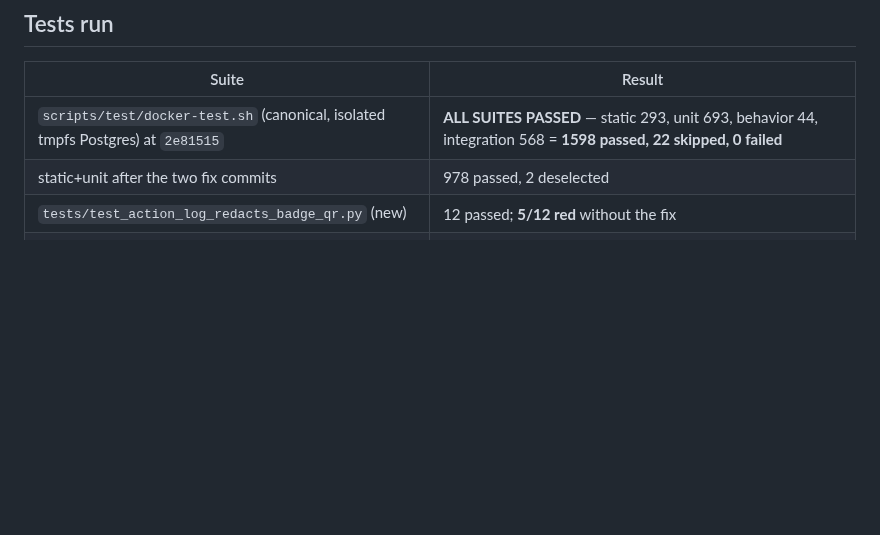
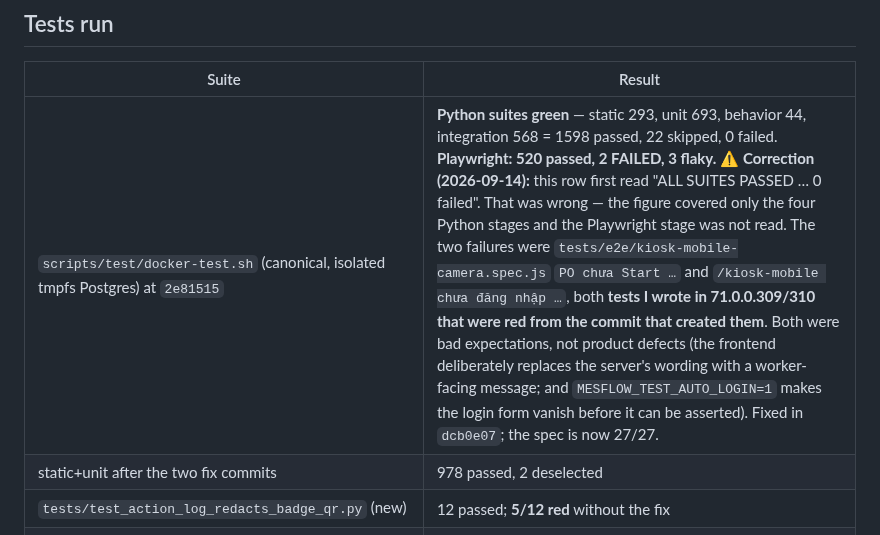
Before and after one commit to hungtranbkit/mesflow, a Markdown page: docs/audits/AUDIT_2026-09-14.md, the part around the change. Rendered like a GitHub page; blank space fills up the shorter version.

Commit message:
docs(audit): đính chính con số test -- tầng Playwright đã bị bỏ sót
Dòng hồ sơ test ghi 'ALL SUITES PASSED ... 0 failed'. Sai. Con số đó chỉ tính
bốn bộ Python; tầng Playwright không được đọc, và ở đó có 2 bài ĐỎ.

Hai bài đó là tests/e2e/kiosk-mobile-camera.spec.js -- 'PO chưa Start ...' và
'/kiosk-mobile chưa đăng nhập ...' -- chính là hai bài tôi viết ở 71.0.0.309/310,
và chúng đỏ ngay từ commit sinh ra chúng. Cả hai là KỲ VỌNG SAI của bài kiểm,
không phải lỗi sản phẩm: giao diện cố ý thay câu của máy chủ bằng câu cho người
đứng máy, và MESFLOW_TEST_AUTO_LOGIN=1 làm form đăng nhập biến mất trước khi
nhìn thấy. Đã sửa; spec nay 27/27.

Ghi lại nguyên văn chỗ sai thay vì lặng lẽ đổi số: một báo cáo audit mà tự nói
sai về chính bộ test của nó thì phần còn lại cũng khó tin.

Co-Authored-By: Claude Opus 5 (1M context) <noreply@anthropic.com>
Claude-Session: https://claude.ai/code/session_01DsqYZSRHUbxhcLQt8xGg16

```diff
--- a/docs/audits/AUDIT_2026-09-14.md
+++ b/docs/audits/AUDIT_2026-09-14.md
@@ -254,7 +254,7 @@ Ranked by *reachable harm × cheapness of the fix*, not by severity label alone.
 
 | Suite | Result |
 |---|---|
-| `scripts/test/docker-test.sh` (canonical, isolated tmpfs Postgres) at `2e81515` | **ALL SUITES PASSED** — static 293, unit 693, behavior 44, integration 568 = **1598 passed, 22 skipped, 0 failed** |
+| `scripts/test/docker-test.sh` (canonical, isolated tmpfs Postgres) at `2e81515` | **Python suites green** — static 293, unit 693, behavior 44, integration 568 = 1598 passed, 22 skipped, 0 failed. **Playwright: 520 passed, 2 FAILED, 3 flaky.** ⚠️ **Correction (2026-09-14):** this row first read "ALL SUITES PASSED … 0 failed". That was wrong — the figure covered only the four Python stages and the Playwright stage was not read. The two failures were `tests/e2e/kiosk-mobile-camera.spec.js` `PO chưa Start …` and `/kiosk-mobile chưa đăng nhập …`, both **tests I wrote in 71.0.0.309/310 that were red from the commit that created them**. Both were bad expectations, not product defects (the frontend deliberately replaces the server's wording with a worker-facing message; and `MESFLOW_TEST_AUTO_LOGIN=1` makes the login form vanish before it can be asserted). Fixed in `dcb0e07`; the spec is now 27/27. |
 | static+unit after the two fix commits | 978 passed, 2 deselected |
 | `tests/test_action_log_redacts_badge_qr.py` (new) | 12 passed; **5/12 red** without the fix |
 | `tests/test_super_admin_password_reset_guard.py` (new) | 5 passed; **3/5 red** without the fix |
```
